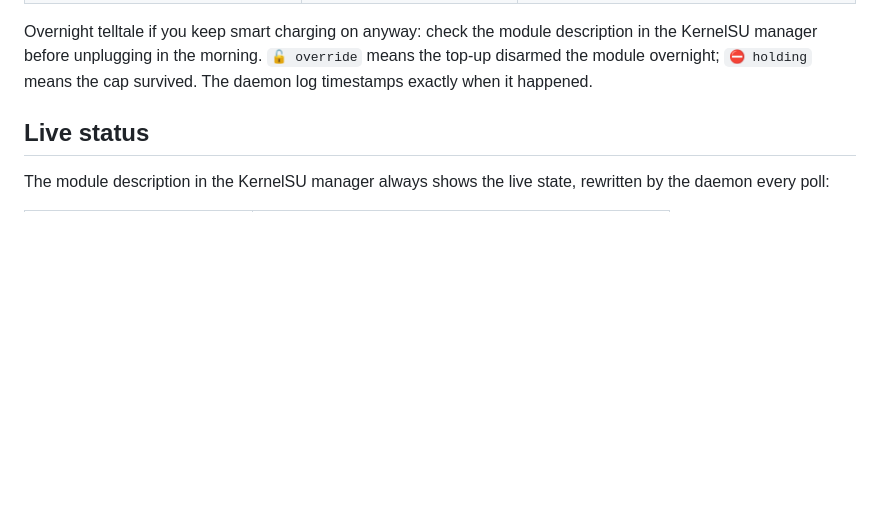
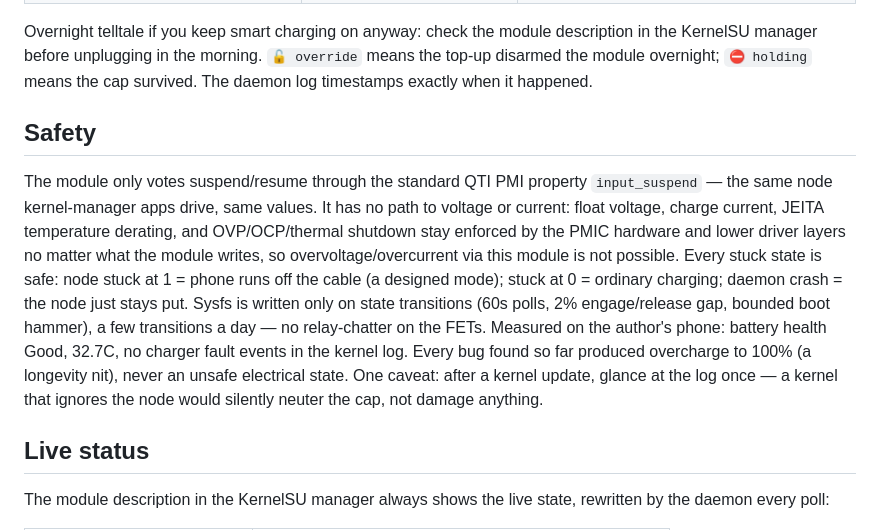
Before and after one commit to 9M2PJU/ChargeBypassCap-PMI, a Markdown page: README.md, the part around the change. Drawn GitHub-style; blank space fills up the shorter version.

Commit message:
docs: Safety section (PMIC, fail-safe states, transition-only writes)

```diff
--- a/README.md
+++ b/README.md
@@ -97,6 +97,26 @@ module description in the KernelSU manager before unplugging in the
 morning. `🔓 override` means the top-up disarmed the module overnight;
 `⛔ holding` means the cap survived. The daemon log timestamps exactly
 when it happened.
+
+## Safety
+
+The module only votes suspend/resume through the standard QTI PMI
+property `input_suspend` — the same node kernel-manager apps drive,
+same values. It has no path to voltage or current: float voltage,
+charge current, JEITA temperature derating, and OVP/OCP/thermal
+shutdown stay enforced by the PMIC hardware and lower driver layers no
+matter what the module writes, so overvoltage/overcurrent via this
+module is not possible. Every stuck state is safe: node stuck at 1 =
+phone runs off the cable (a designed mode); stuck at 0 = ordinary
+charging; daemon crash = the node just stays put. Sysfs is written only
+on state transitions (60s polls, 2% engage/release gap, bounded boot
+hammer), a few transitions a day — no relay-chatter on the FETs.
+Measured on the author's phone: battery health Good, 32.7C, no charger
+fault events in the kernel log. Every bug found so far produced
+overcharge to 100% (a longevity nit), never an unsafe electrical state.
+One caveat: after a kernel update, glance at the log once — a kernel
+that ignores the node would silently neuter the cap, not damage
+anything.
 
 ## Live status
 
```
